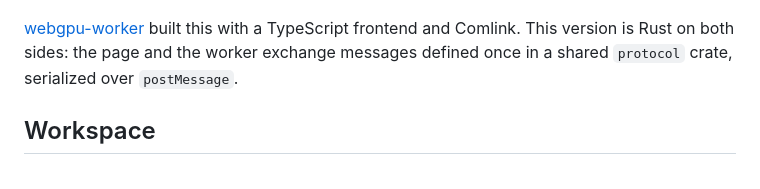
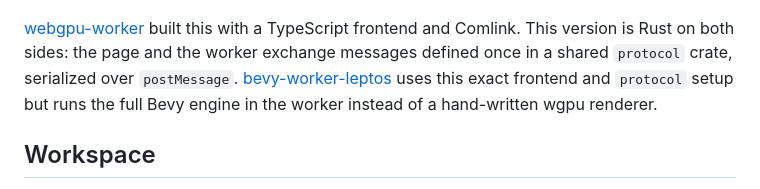
Before and after one commit to matthewjberger/webgpu-worker-leptos, a Markdown page: README.md, the part around the change. Rendered like a GitHub page.

Commit message:
docs: mention bevy-worker-leptos

```diff
--- a/README.md
+++ b/README.md
@@ -4,7 +4,7 @@ A from-scratch [wgpu](https://wgpu.rs) app that runs in a web worker via WebAsse
 
 ![A lit, spinning cube rendered by wgpu inside a web worker, with the Leptos control panel reporting the worker scope, fps, and a picked face marker.](docs/screenshot.png)
 
-[webgpu-worker](https://github.com/matthewjberger/webgpu-worker) built this with a TypeScript frontend and Comlink. This version is Rust on both sides: the page and the worker exchange messages defined once in a shared `protocol` crate, serialized over `postMessage`.
+[webgpu-worker](https://github.com/matthewjberger/webgpu-worker) built this with a TypeScript frontend and Comlink. This version is Rust on both sides: the page and the worker exchange messages defined once in a shared `protocol` crate, serialized over `postMessage`. [bevy-worker-leptos](https://github.com/matthewjberger/bevy-worker-leptos) uses this exact frontend and `protocol` setup but runs the full Bevy engine in the worker instead of a hand-written wgpu renderer.
 
 ## Workspace
 
```
